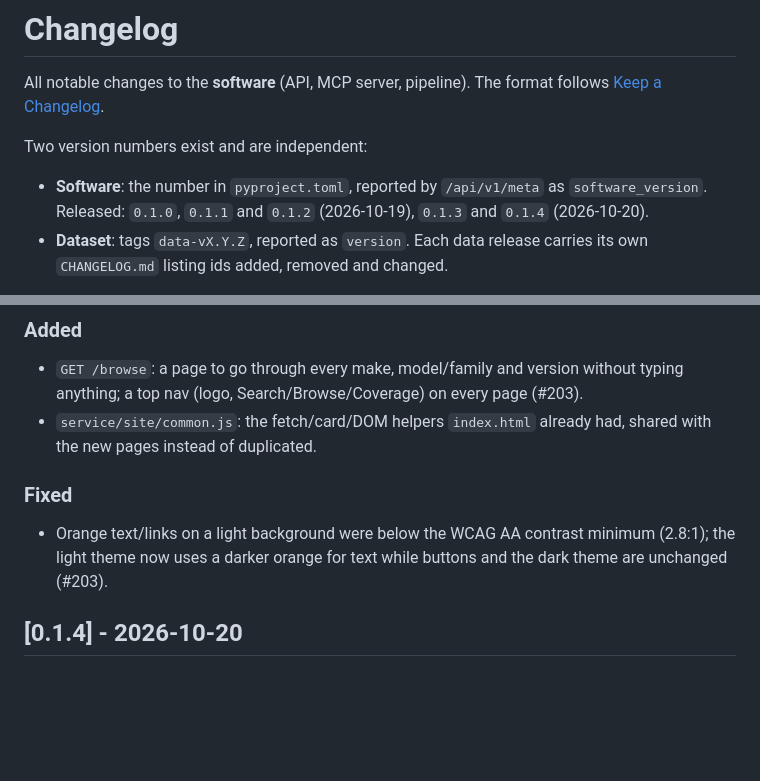
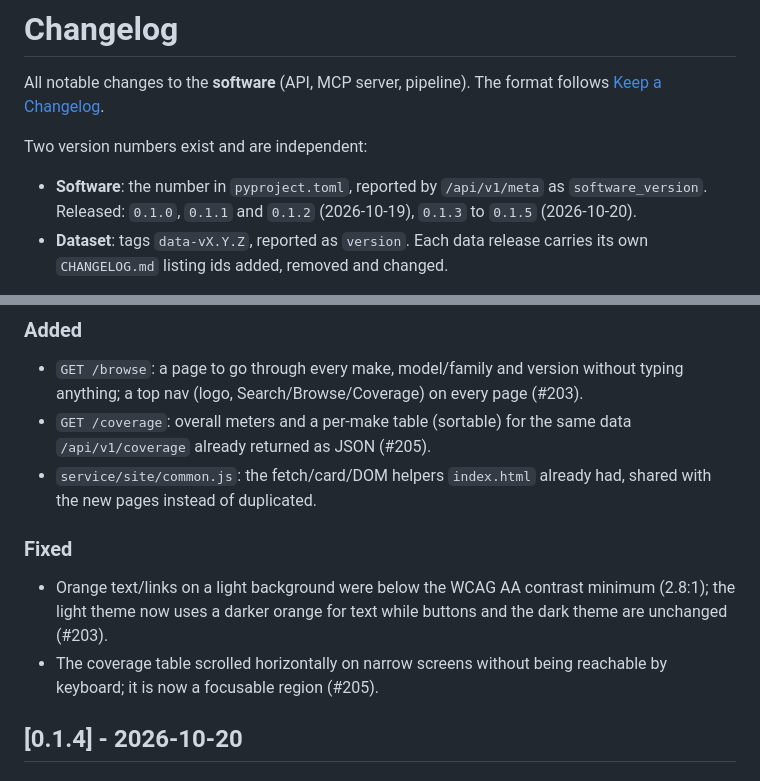
Before and after one commit to mirkobechini/openvehicle-data, a Markdown page: CHANGELOG.md, 2 parts joined by grey strips. GitHub-like rendering; blank space fills up the shorter version.

Commit message:
docs(docs): changelog entry for Coverage and version 0.1.5 (issue-205)
Co-Authored-By: Claude Sonnet 5 <noreply@anthropic.com>

```diff
--- a/CHANGELOG.md
+++ b/CHANGELOG.md
@@ -6,7 +6,7 @@ All notable changes to the **software** (API, MCP server, pipeline). The format
 Two version numbers exist and are independent:
 
 - **Software**: the number in `pyproject.toml`, reported by `/api/v1/meta` as `software_version`.
-  Released: `0.1.0`, `0.1.1` and `0.1.2` (2026-10-19), `0.1.3` and `0.1.4` (2026-10-20).
+  Released: `0.1.0`, `0.1.1` and `0.1.2` (2026-10-19), `0.1.3` to `0.1.5` (2026-10-20).
 - **Dataset**: tags `data-vX.Y.Z`, reported as `version`. Each data release carries its own
   `CHANGELOG.md` listing ids added, removed and changed.
 
@@ -18,6 +20,8 @@ with a dataset of another schema, so this software needs a dataset built with it
 ### Added
 - `GET /browse`: a page to go through every make, model/family and version without
   typing anything; a top nav (logo, Search/Browse/Coverage) on every page (#203).
+- `GET /coverage`: overall meters and a per-make table (sortable) for the same data
+  `/api/v1/coverage` already returned as JSON (#205).
 - `service/site/common.js`: the fetch/card/DOM helpers `index.html` already had, shared
   with the new pages instead of duplicated.
 
@@ -25,6 +29,8 @@ with a dataset of another schema, so this software needs a dataset built with it
 - Orange text/links on a light background were below the WCAG AA contrast minimum
   (2.8:1); the light theme now uses a darker orange for text while buttons and the dark
   theme are unchanged (#203).
+- The coverage table scrolled horizontally on narrow screens without being reachable by
+  keyboard; it is now a focusable region (#205).
 
 ## [0.1.4] - 2026-10-20
 
```
Also changed, not shown: other parts of CHANGELOG.md (+2 -0 lines).
